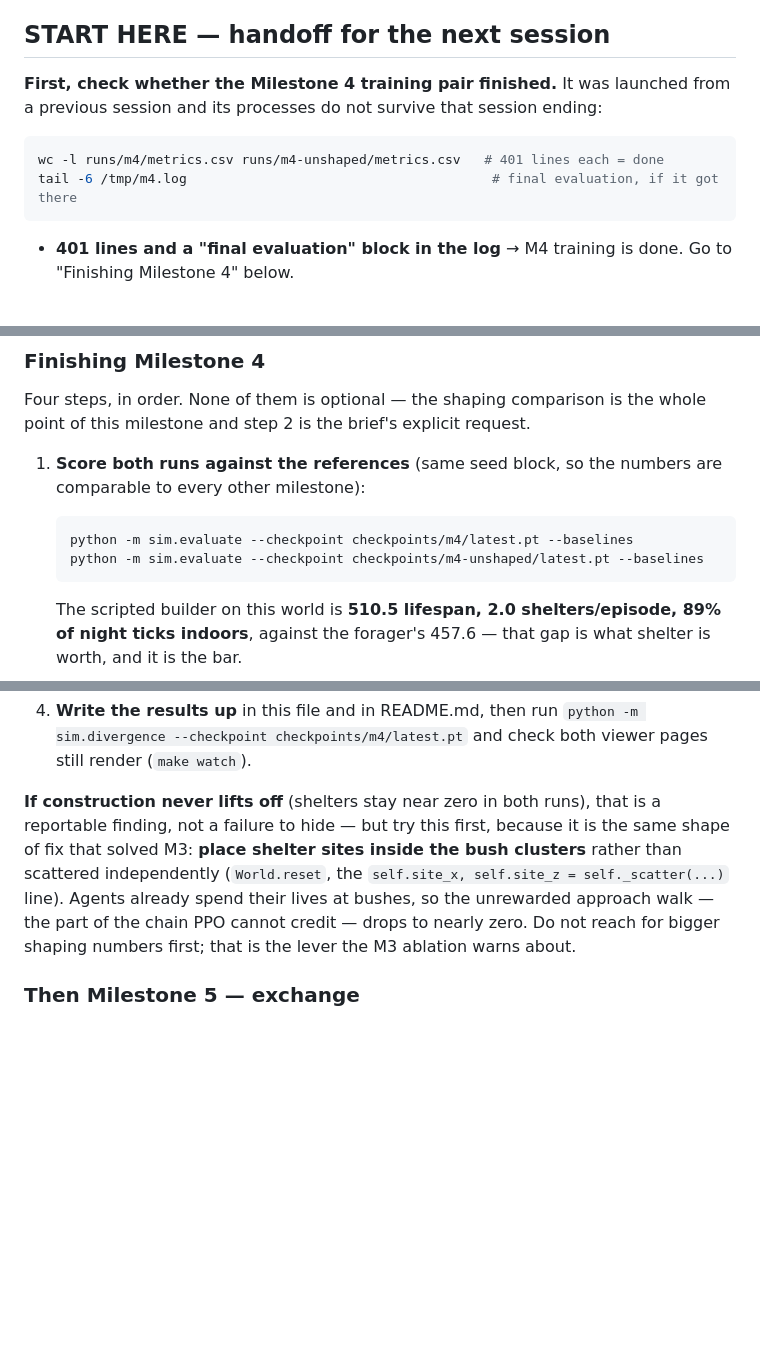
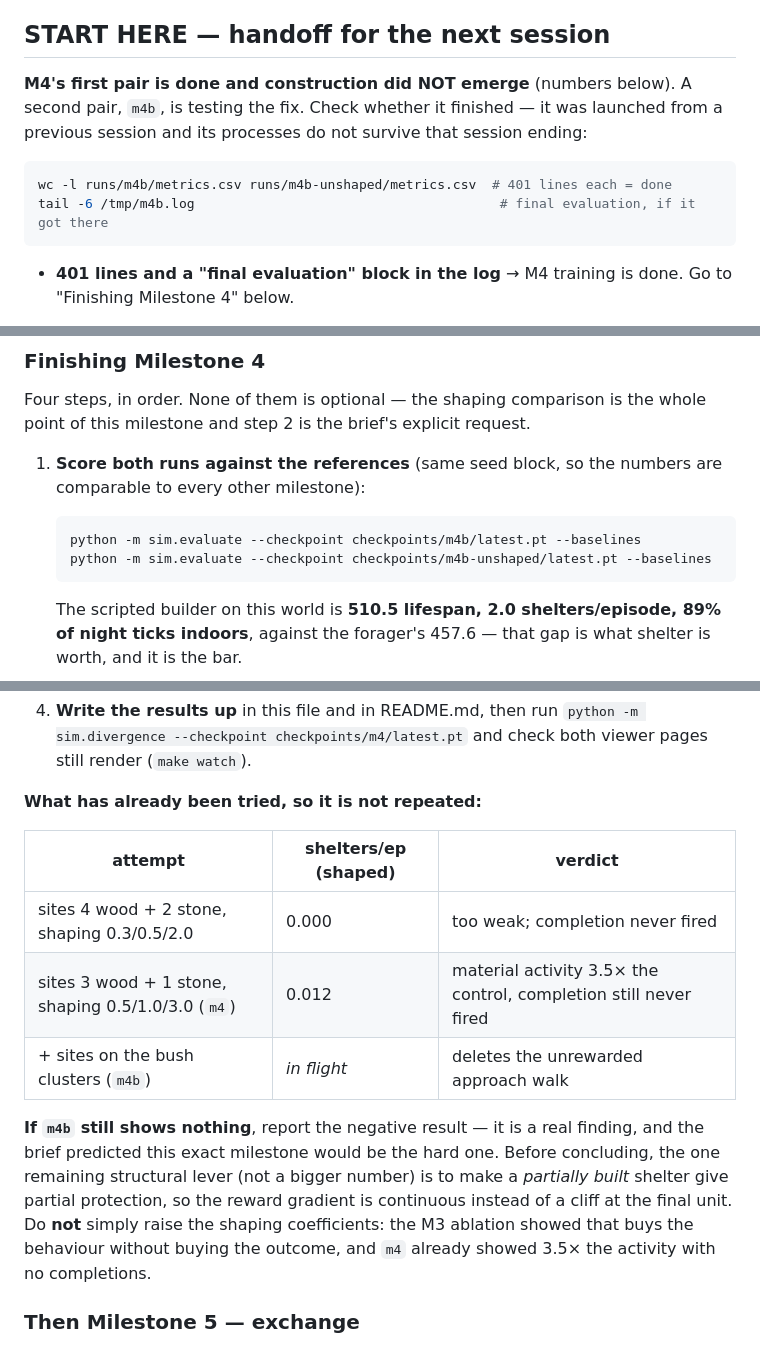
Before and after one commit to ShamilPisarev/island-rl, a Markdown page: CLAUDE.md, 3 parts joined by grey strips. Drawn GitHub-style; blank space fills up the shorter version.

Commit message:
Handoff: point at the m4b pair, record what has already been tried
Also flags that the annealing test must be skipped rather than performed as a
ritual if the shaped policy does not actually build -- annealing a policy that
completes 0.01 shelters an episode measures nothing.

Co-Authored-By: Claude Opus 5 <noreply@anthropic.com>

````diff
--- a/CLAUDE.md
+++ b/CLAUDE.md
@@ -6,12 +6,14 @@ you.
 
 ## START HERE — handoff for the next session
 
-**First, check whether the Milestone 4 training pair finished.** It was launched
-from a previous session and its processes do not survive that session ending:
+**M4's first pair is done and construction did NOT emerge** (numbers below). A
+second pair, `m4b`, is testing the fix. Check whether it finished — it was
+launched from a previous session and its processes do not survive that session
+ending:
 
 ```bash
-wc -l runs/m4/metrics.csv runs/m4-unshaped/metrics.csv   # 401 lines each = done
-tail -6 /tmp/m4.log                                       # final evaluation, if it got there
+wc -l runs/m4b/metrics.csv runs/m4b-unshaped/metrics.csv  # 401 lines each = done
+tail -6 /tmp/m4b.log                                       # final evaluation, if it got there
 ```
 
 * **401 lines and a "final evaluation" block in the log** → M4 training is done.
@@ -39,8 +41,8 @@ whole point of this milestone and step 2 is the brief's explicit request.
    are comparable to every other milestone):
 
    ```bash
-   python -m sim.evaluate --checkpoint checkpoints/m4/latest.pt --baselines
-   python -m sim.evaluate --checkpoint checkpoints/m4-unshaped/latest.pt --baselines
+   python -m sim.evaluate --checkpoint checkpoints/m4b/latest.pt --baselines
+   python -m sim.evaluate --checkpoint checkpoints/m4b-unshaped/latest.pt --baselines
    ```
 
    The scripted builder on this world is **510.5 lifespan, 2.0 shelters/episode,
@@ -70,14 +72,21 @@ whole point of this milestone and step 2 is the brief's explicit request.
    `python -m sim.divergence --checkpoint checkpoints/m4/latest.pt` and check
    both viewer pages still render (`make watch`).
 
-**If construction never lifts off** (shelters stay near zero in both runs), that
-is a reportable finding, not a failure to hide — but try this first, because it
-is the same shape of fix that solved M3: **place shelter sites inside the bush
-clusters** rather than scattered independently (`World.reset`, the
-`self.site_x, self.site_z = self._scatter(...)` line). Agents already spend their
-lives at bushes, so the unrewarded approach walk — the part of the chain PPO
-cannot credit — drops to nearly zero. Do not reach for bigger shaping numbers
-first; that is the lever the M3 ablation warns about.
+**What has already been tried, so it is not repeated:**
+
+| attempt | shelters/ep (shaped) | verdict |
+|---|---|---|
+| sites 4 wood + 2 stone, shaping 0.3/0.5/2.0 | 0.000 | too weak; completion never fired |
+| sites 3 wood + 1 stone, shaping 0.5/1.0/3.0 (`m4`) | 0.012 | material activity 3.5× the control, completion still never fired |
+| + sites on the bush clusters (`m4b`) | *in flight* | deletes the unrewarded approach walk |
+
+**If `m4b` still shows nothing**, report the negative result — it is a real
+finding, and the brief predicted this exact milestone would be the hard one.
+Before concluding, the one remaining structural lever (not a bigger number) is to
+make a *partially built* shelter give partial protection, so the reward gradient
+is continuous instead of a cliff at the final unit. Do **not** simply raise the
+shaping coefficients: the M3 ablation showed that buys the behaviour without
+buying the outcome, and `m4` already showed 3.5× the activity with no completions.
 
 ### Then Milestone 5 — exchange
 
````
